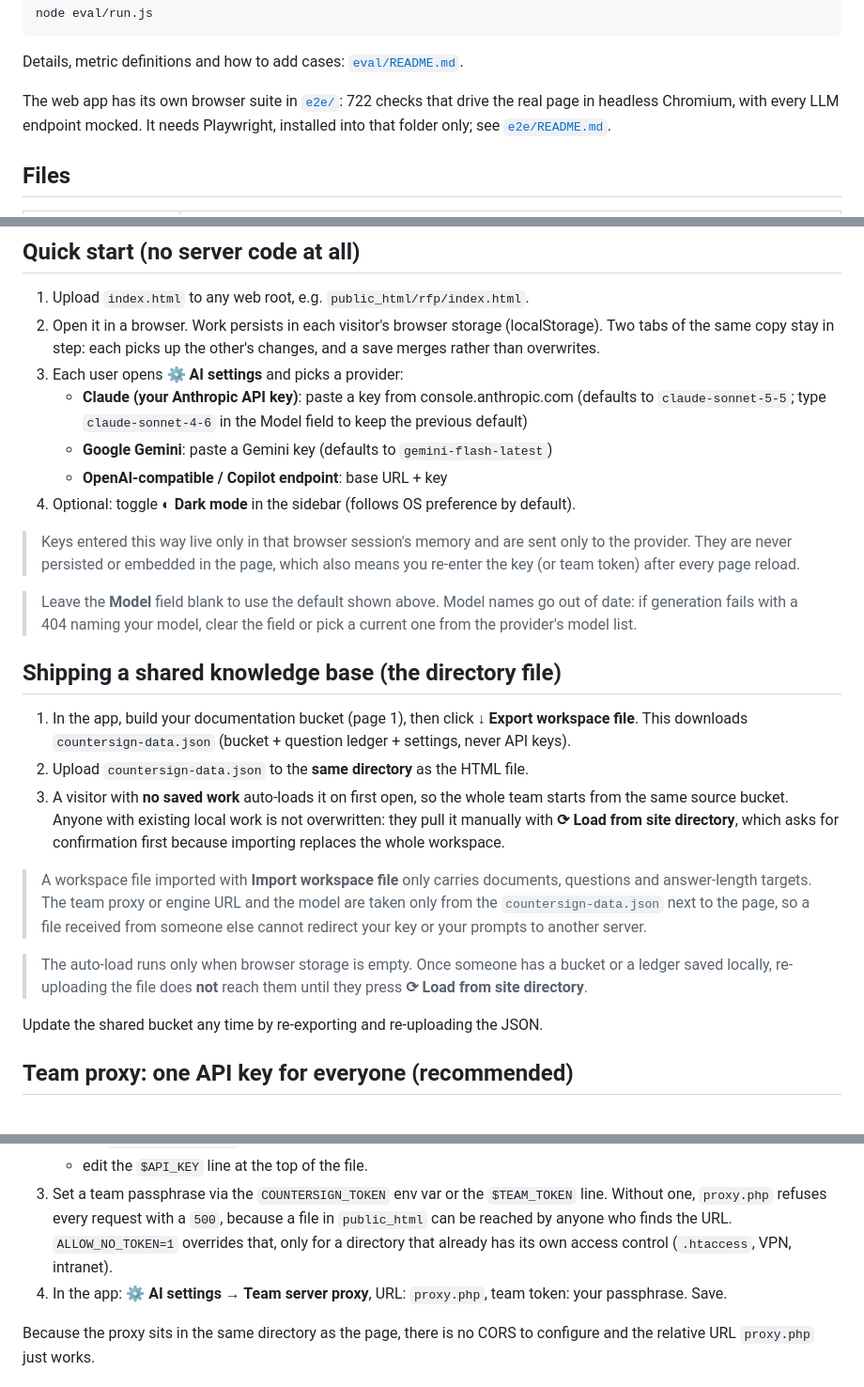
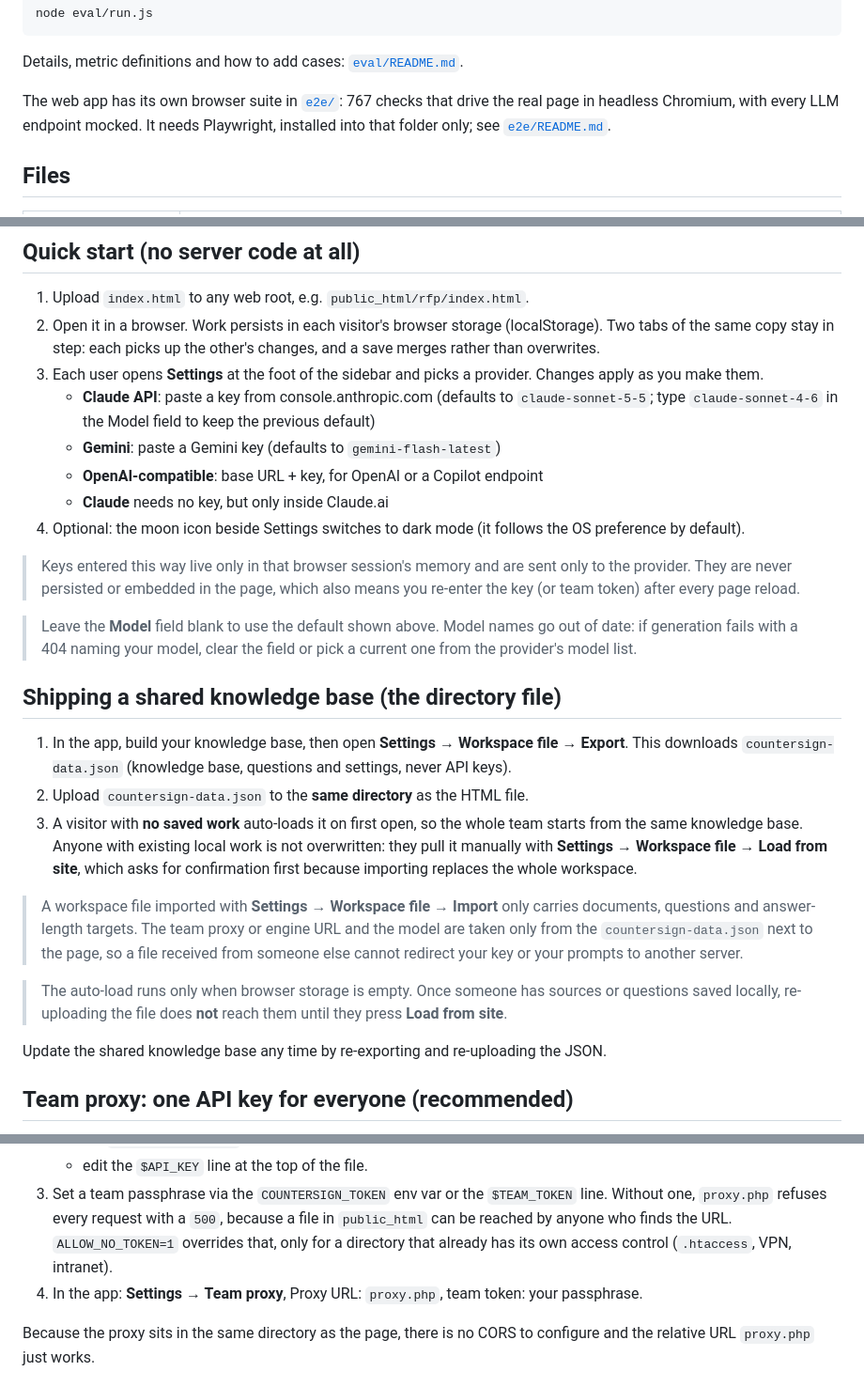
Before and after one commit to dboudreau00/Countersign-RFP-RFI-RFQ-Studio-for-AI-assisted-Workflows, a Markdown page: README.md, 3 parts joined by grey strips. Shown at 94% size. Drawn GitHub-style.

```diff
--- a/README.md
+++ b/README.md
@@ -37,7 +48,7 @@ node eval/run.js
 
 Details, metric definitions and how to add cases: [`eval/README.md`](eval/README.md).
 
-The web app has its own browser suite in [`e2e/`](e2e/): 722 checks that drive the real
+The web app has its own browser suite in [`e2e/`](e2e/): 767 checks that drive the real
 page in headless Chromium, with every LLM endpoint mocked. It needs Playwright, installed
 into that folder only; see [`e2e/README.md`](e2e/README.md).
 
@@ -63,13 +74,16 @@ into that folder only; see [`e2e/README.md`](e2e/README.md).
 2. Open it in a browser. Work persists in each visitor's browser storage (localStorage).
    Two tabs of the same copy stay in step: each picks up the other's changes, and
    a save merges rather than overwrites.
-3. Each user opens **⚙ AI settings** and picks a provider:
-   - **Claude (your Anthropic API key)**: paste a key from console.anthropic.com
+3. Each user opens **Settings** at the foot of the sidebar and picks a provider. Changes
+   apply as you make them.
+   - **Claude API**: paste a key from console.anthropic.com
      (defaults to `claude-sonnet-5-5`; type `claude-sonnet-4-6` in the Model field
      to keep the previous default)
-   - **Google Gemini**: paste a Gemini key (defaults to `gemini-flash-latest`)
-   - **OpenAI-compatible / Copilot endpoint**: base URL + key
-4. Optional: toggle **◐ Dark mode** in the sidebar (follows OS preference by default).
+   - **Gemini**: paste a Gemini key (defaults to `gemini-flash-latest`)
+   - **OpenAI-compatible**: base URL + key, for OpenAI or a Copilot endpoint
+   - **Claude** needs no key, but only inside Claude.ai
+4. Optional: the moon icon beside Settings switches to dark mode (it follows the OS
+   preference by default).
 
 > Keys entered this way live only in that browser session's memory and are sent
 > only to the provider. They are never persisted or embedded in the page, which
@@ -81,25 +95,25 @@ into that folder only; see [`e2e/README.md`](e2e/README.md).
 
 ## Shipping a shared knowledge base (the directory file)
 
-1. In the app, build your documentation bucket (page 1), then click
-   **↓ Export workspace file**. This downloads `countersign-data.json`
-   (bucket + question ledger + settings, never API keys).
+1. In the app, build your knowledge base, then open **Settings → Workspace file →
+   Export**. This downloads `countersign-data.json` (knowledge base, questions and
+   settings, never API keys).
 2. Upload `countersign-data.json` to the **same directory** as the HTML file.
 3. A visitor with **no saved work** auto-loads it on first open, so the whole team
-   starts from the same source bucket. Anyone with existing local work is not
-   overwritten: they pull it manually with **⟳ Load from site directory**, which
+   starts from the same knowledge base. Anyone with existing local work is not
+   overwritten: they pull it manually with **Settings → Workspace file → Load from site**, which
    asks for confirmation first because importing replaces the whole workspace.
 
-> A workspace file imported with **Import workspace file** only carries documents,
+> A workspace file imported with **Settings → Workspace file → Import** only carries documents,
 > questions and answer-length targets. The team proxy or engine URL and the model are
 > taken only from the `countersign-data.json` next to the page, so a file received from
 > someone else cannot redirect your key or your prompts to another server.
 
-> The auto-load runs only when browser storage is empty. Once someone has a bucket
-> or a ledger saved locally, re-uploading the file does **not** reach them until
-> they press **⟳ Load from site directory**.
+> The auto-load runs only when browser storage is empty. Once someone has sources
+> or questions saved locally, re-uploading the file does **not** reach them until
+> they press **Load from site**.
 
-Update the shared bucket any time by re-exporting and re-uploading the JSON.
+Update the shared knowledge base any time by re-exporting and re-uploading the JSON.
 
 ## Team proxy: one API key for everyone (recommended)
 
@@ -121,8 +135,8 @@ Requires PHP 7.1+ with the curl extension (standard on virtually all shared host
    in `public_html` can be reached by anyone who finds the URL. `ALLOW_NO_TOKEN=1`
    overrides that, only for a directory that already has its own access control
    (`.htaccess`, VPN, intranet).
-4. In the app: **⚙ AI settings → Team server proxy**, URL: `proxy.php`,
-   team token: your passphrase. Save.
+4. In the app: **Settings → Team proxy**, Proxy URL: `proxy.php`,
+   team token: your passphrase.
 
 Because the proxy sits in the same directory as the page, there is no CORS to
 configure and the relative URL `proxy.php` just works.
```
Also changed, not shown: other parts of README.md (+44 -33 lines), ENGINE.md (+5 -5 lines), docs/screenshots/export.png (added), docs/screenshots/knowledge-base.png (added), docs/screenshots/responses-dark.png (added), docs/screenshots/responses.png (added), docs/screenshots/settings.png (added), 3 other files.
